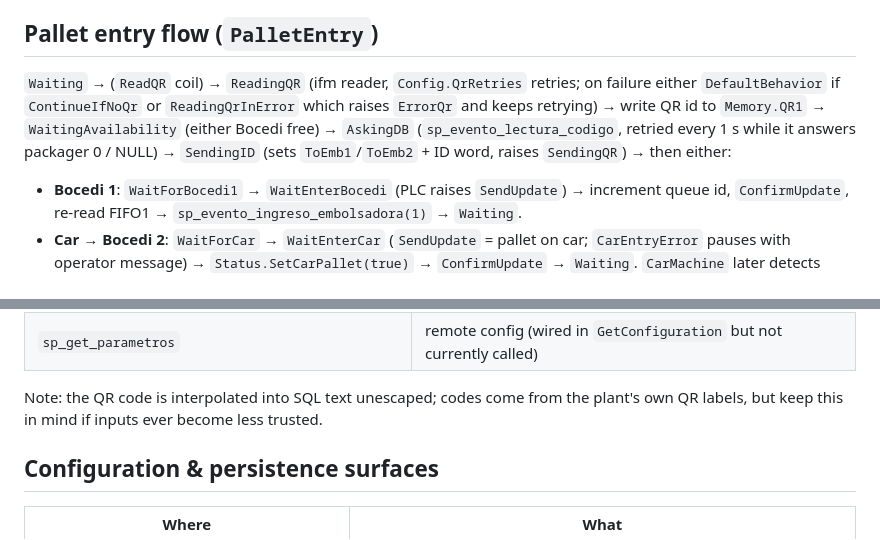
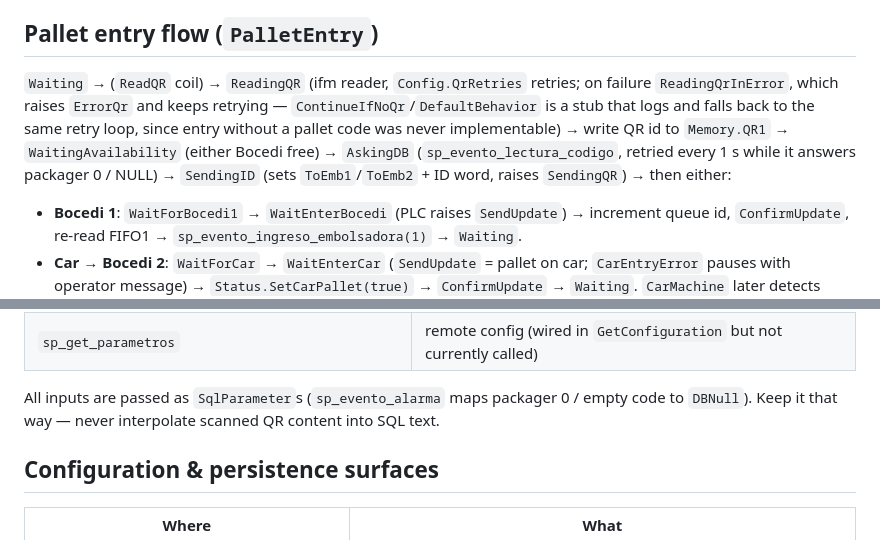
Before and after one commit to pcrovisen/rovisen-maroti-embolsadora, a Markdown page: docs/ARCHITECTURE.md, 2 parts joined by grey strips. GitHub-like rendering.

Commit message:
docs: update architecture notes for the robustness fixes
Co-Authored-By: Claude Fable 5 <noreply@anthropic.com>

```diff
--- a/docs/ARCHITECTURE.md
+++ b/docs/ARCHITECTURE.md
@@ -55,7 +55,7 @@ Registers are 16-bit, so:
 
 ## Pallet entry flow (`PalletEntry`)
 
-`Waiting` → (`ReadQR` coil) → `ReadingQR` (ifm reader, `Config.QrRetries` retries; on failure either `DefaultBehavior` if `ContinueIfNoQr` or `ReadingQrInError` which raises `ErrorQr` and keeps retrying) → write QR id to `Memory.QR1` → `WaitingAvailability` (either Bocedi free) → `AskingDB` (`sp_evento_lectura_codigo`, retried every 1 s while it answers packager 0 / NULL) → `SendingID` (sets `ToEmb1`/`ToEmb2` + ID word, raises `SendingQR`) → then either:
+`Waiting` → (`ReadQR` coil) → `ReadingQR` (ifm reader, `Config.QrRetries` retries; on failure `ReadingQrInError`, which raises `ErrorQr` and keeps retrying — `ContinueIfNoQr`/`DefaultBehavior` is a stub that logs and falls back to the same retry loop, since entry without a pallet code was never implementable) → write QR id to `Memory.QR1` → `WaitingAvailability` (either Bocedi free) → `AskingDB` (`sp_evento_lectura_codigo`, retried every 1 s while it answers packager 0 / NULL) → `SendingID` (sets `ToEmb1`/`ToEmb2` + ID word, raises `SendingQR`) → then either:
 
 - **Bocedi 1**: `WaitForBocedi1` → `WaitEnterBocedi` (PLC raises `SendUpdate`) → increment queue id, `ConfirmUpdate`, re-read FIFO1 → `sp_evento_ingreso_embolsadora(1)` → `Waiting`.
 - **Car → Bocedi 2**: `WaitForCar` → `WaitEnterCar` (`SendUpdate` = pallet on car; `CarEntryError` pauses with operator message) → `Status.SetCarPallet(true)` → `ConfirmUpdate` → `Waiting`. `CarMachine` later detects delivery into Bocedi 2 (`SendUpdate2`), notifies `sp_evento_ingreso_embolsadora(2)` and re-reads FIFO2.
@@ -102,7 +102,7 @@ All calls are stored procedures built by string concatenation in `Devices/SqlDat
 | `sp_get_id` / `sp_get_codigo` | QR string ↔ int id mapping |
 | `sp_get_parametros` | remote config (wired in `GetConfiguration` but not currently called) |
 
-Note: the QR code is interpolated into SQL text unescaped; codes come from the plant's own QR labels, but keep this in mind if inputs ever become less trusted.
+All inputs are passed as `SqlParameter`s (`sp_evento_alarma` maps packager 0 / empty code to `DBNull`). Keep it that way — never interpolate scanned QR content into SQL text.
 
 ## Configuration & persistence surfaces
 
```
